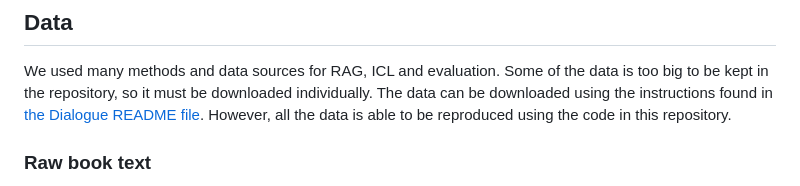
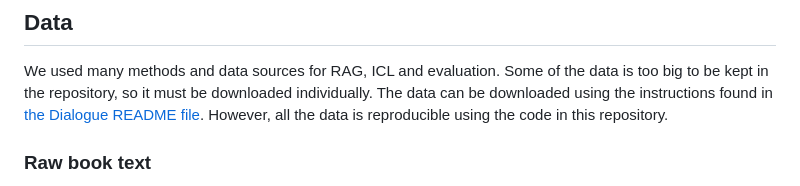
Before and after one commit to UL-FRI-NLP-2023-2024/ul-fri-nlp-course-project-iota, a Markdown page: README.md, the part around the change. Rendered like a GitHub page.

Commit message:
Rewrite sentence in README

```diff
--- a/README.md
+++ b/README.md
@@ -39,7 +39,7 @@ To talk to the chatbot that mimics the characters of a book or book series, you
 We used many methods and data sources for RAG, ICL and evaluation.
 Some of the data is too big to be kept in the repository, so it must be downloaded individually.
 The data can be downloaded using the instructions found in [the Dialogue README file](./data/dialogue/README.md).
-However, all the data is able to be reproduced using the code in this repository.
+However, all the data is reproducible using the code in this repository.
 
 ### Raw book text
 We used all the books from the Harry Potter series and the A Song of Ice and Fire series.
```
